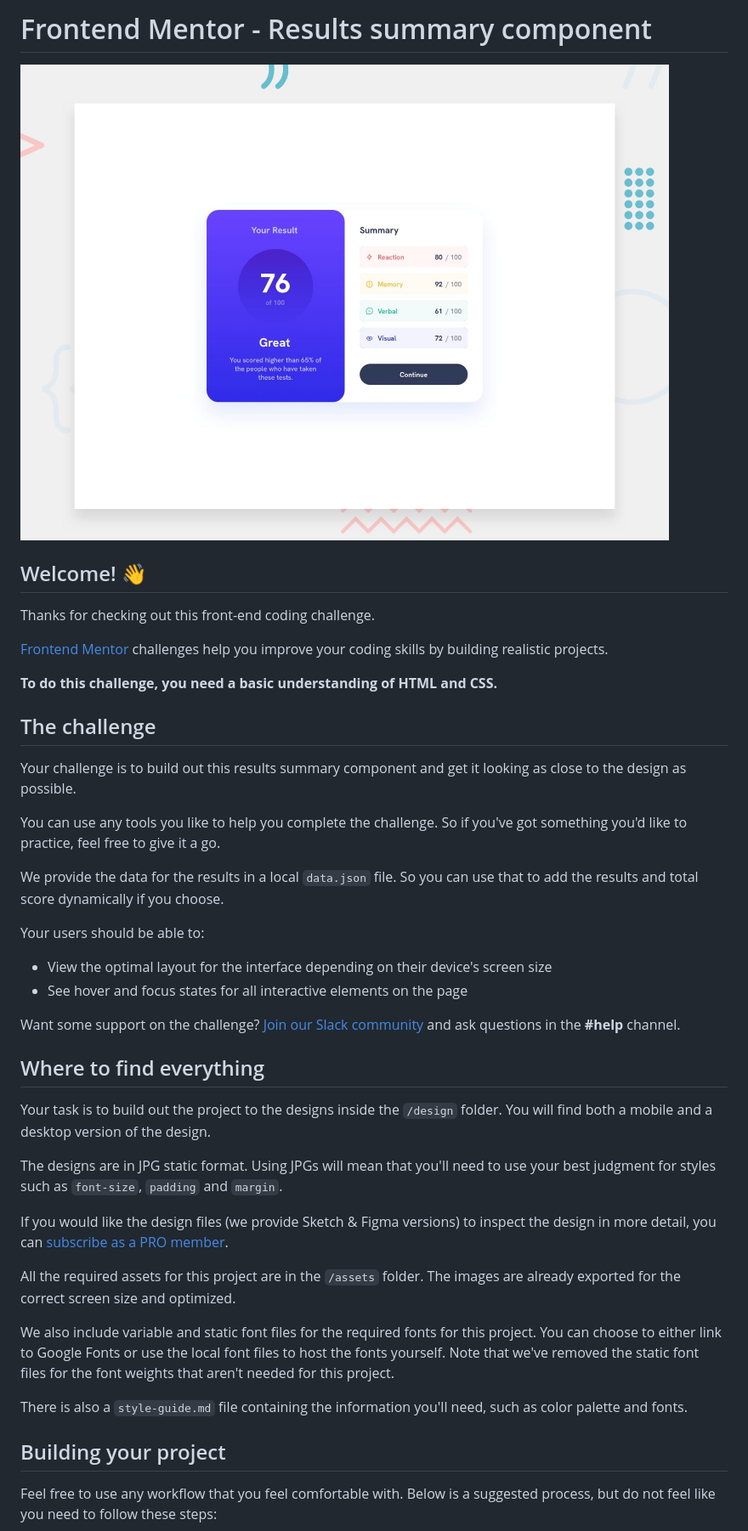
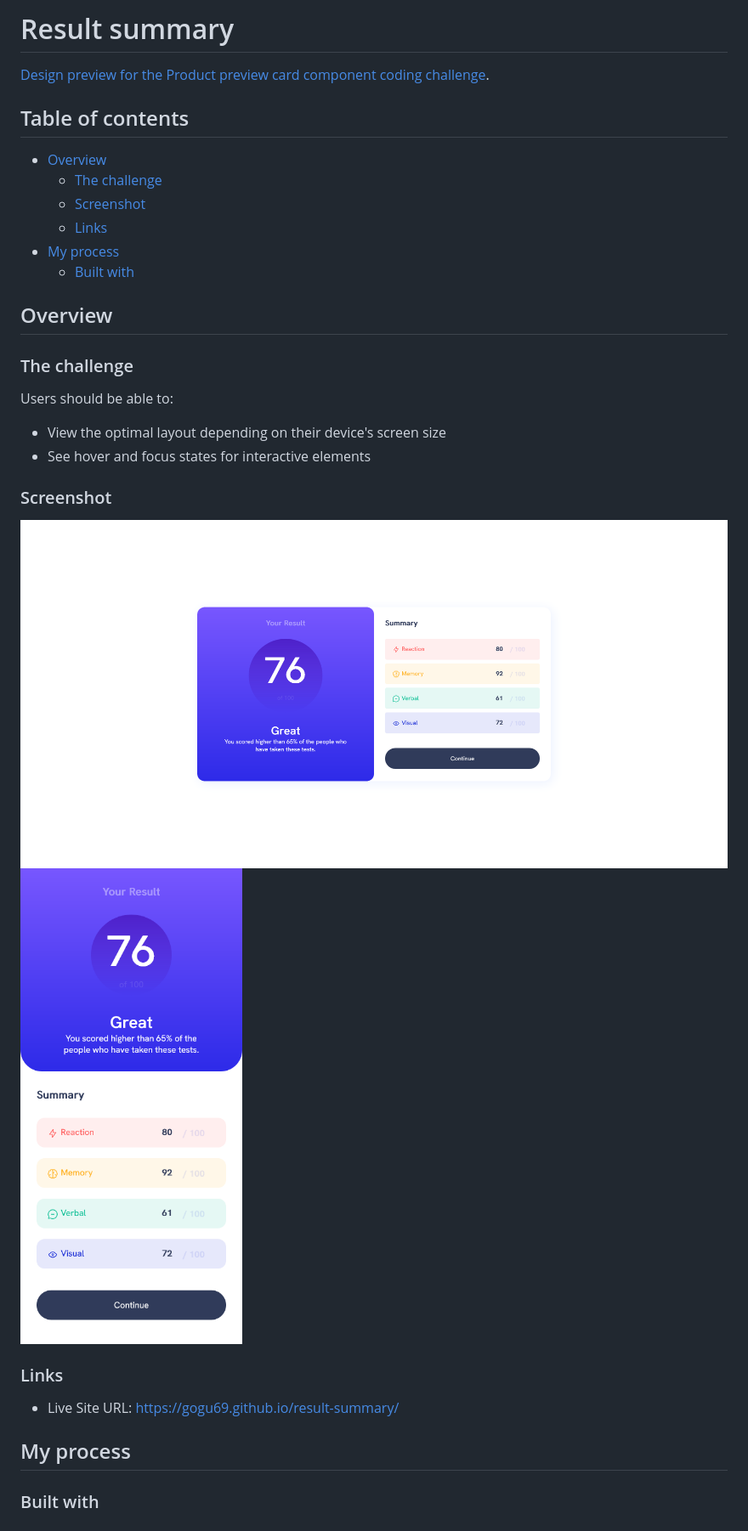
Before and after one commit to gogu69/result-summary, a Markdown page: README.md, the part around the change printed below. Shown: that part at 85% size. Rendered like a GitHub page; pictures changed too: readme/result_mobile.png (added), readme/summary-desk.png (added).

```diff
--- a/README.md
+++ b/README.md
@@ -1,45 +1,36 @@
-# Frontend Mentor - Results summary component
+# Result summary
 
-![Design preview for the Results summary component coding challenge](./design/desktop-preview.jpg)
+[Design preview for the Product preview card component coding challenge](./readme/result-preview.jpg).
 
-## Welcome! 👋
+## Table of contents
 
-Thanks for checking out this front-end coding challenge.
+- [Overview](#overview)
+  - [The challenge](#the-challenge)
+  - [Screenshot](#screenshot)
+  - [Links](#links)
+- [My process](#my-process)
+  - [Built with](#built-with)
 
-[Frontend Mentor](https://www.frontendmentor.io) challenges help you improve your coding skills by building realistic projects.
 
-**To do this challenge, you need a basic understanding of HTML and CSS.**
+## Overview
 
-## The challenge
+### The challenge
 
-Your challenge is to build out this results summary component and get it looking as close to the design as possible.
+Users should be able to:
 
-You can use any tools you like to help you complete the challenge. So if you've got something you'd like to practice, feel free to give it a go.
+- View the optimal layout depending on their device's screen size
+- See hover and focus states for interactive elements
 
-We provide the data for the results in a local `data.json` file. So you can use that to add the results and total score dynamically if you choose.
+### Screenshot
 
-Your users should be able to:
+![](./readme/summary-desk.png)
+![](./readme/result_mobile.png)
 
-- View the optimal layout for the interface depending on their device's screen size
-- See hover and focus states for all interactive elements on the page
+### Links
+- Live Site URL: https://gogu69.github.io/result-summary/
 
-Want some support on the challenge? [Join our Slack community](https://www.frontendmentor.io/slack) and ask questions in the **#help** channel.
 
-## Where to find everything
+## My process
 
-Your task is to build out the project to the designs inside the `/design` folder. You will find both a mobile and a desktop version of the design.
+### Built with
 
-The designs are in JPG static format. Using JPGs will mean that you'll need to use your best judgment for styles such as `font-size`, `padding` and `margin`.
-
-If you would like the design files (we provide Sketch & Figma versions) to inspect the design in more detail, you can [subscribe as a PRO member](https://www.frontendmentor.io/pro).
-
-All the required assets for this project are in the `/assets` folder. The images are already exported for the correct screen size and optimized.
-
-We also include variable and static font files for the required fonts for this project. You can choose to either link to Google Fonts or use the local font files to host the fonts yourself. Note that we've removed the static font files for the font weights that aren't needed for this project.
-
-There is also a `style-guide.md` file containing the information you'll need, such as color palette and fonts.
-
-## Building your project
-
-Feel free to use any workflow that you feel comfortable with. Below is a suggested process, but do not feel like you need to follow these steps:
-
```
Also changed, not shown: other parts of README.md (+3 -51 lines), readme/result-preview.jpg (added), 3 other files.
